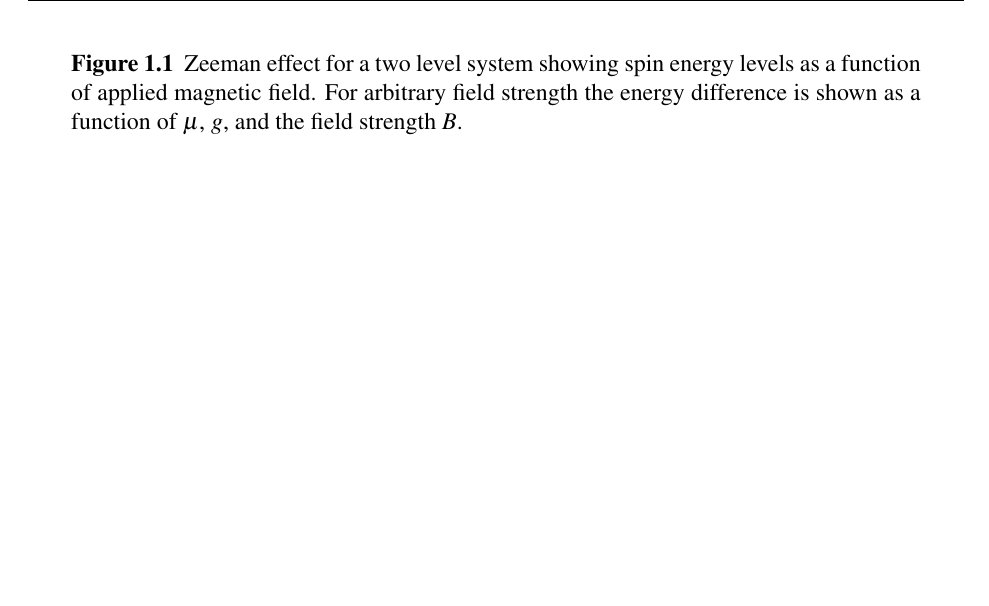
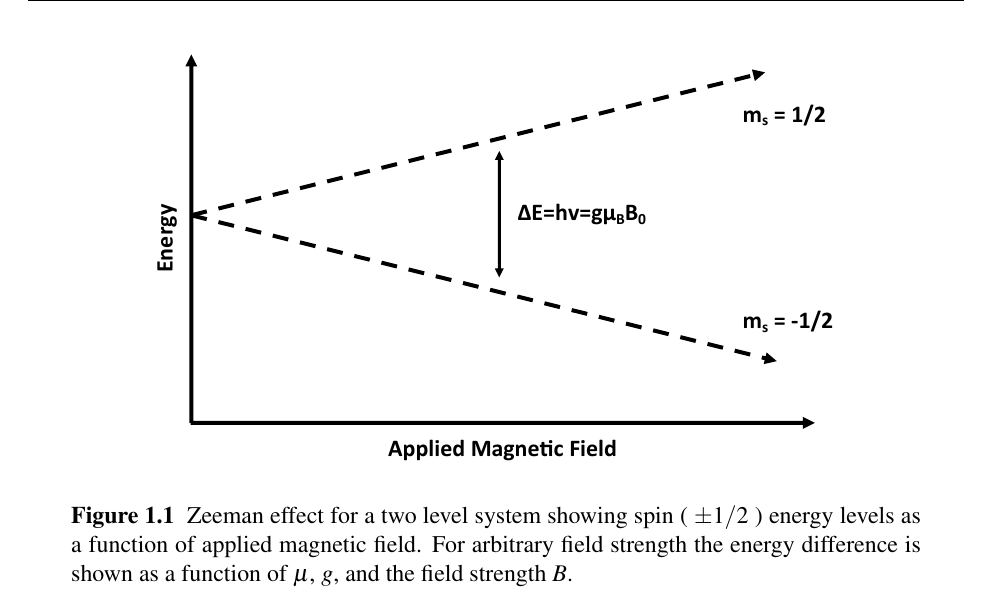
Before and after one commit to scottcrossen/SeniorThesis, a LaTeX thesis (ScottCrossen-SeniorThesis.tex): part of page 8 of 26, cut at the place of the change, the shorter picture padded with empty space. Compiled offline with pdfLaTeX.

Commit message:
made figure in text

```diff
--- a/ScottCrossen-SeniorThesis.tex
+++ b/ScottCrossen-SeniorThesis.tex
@@ -77,8 +77,9 @@ The intellectual foundation of Electron Spin Resonance is rooted in Quantum Mech
 The Zeeman effect itself is crucial in understanding the principles of ESR. In the presence of a magnetic field, populations of free electrons will form a spin-1/2 system between a higher-energy "spin-up" state and a lower-energy "spin-down" state. In matter, different parities of spin-states can be formed between the interactions of different energy levels with different transition selection rules. A spin-1/2 system in the presence of a magnetic field is shown in \ref{fig:Zeeman}. As seen here, the energy levels of the two differing spins diverge linearly for an increasing magnetic field. The difference in energy between these two levels is typically in the microwave frequency domain. For a given magnetic-field strength there will be a set of characteristic microwave frequencies that the electrons are most prone to emitting when transitioning between these quantized states. In a spin-1/2 system there will only be one frequency for a given magnetic field corresponding to the difference between the two zeeman lines at the given field strength. Likewise, for a given microwave target signal, there will be a variety of magnetic field strengths which are most adept at transitioning bound electrons between states. This unique pairing between both the microwave frequency and magnetic field strength is the resonant condition upon which ESR is based off of and also the means it uses to discover information about materials.
 
 \begin{figure}
+    \centerline{\includegraphics{zeeman_fig}}
     \caption[Zeeman effect and resonant conditions in matter]{\label{fig:Zeeman}
-     Zeeman effect for a two level system showing spin energy levels as a function of applied magnetic field. For arbitrary field strength the energy difference is shown as a function of $\mu$, $g$, and the field strength $B$.}
+     Zeeman effect for a two level system showing spin ( $\pm 1/2$ ) energy levels as a function of applied magnetic field. For arbitrary field strength the energy difference is shown as a function of $\mu$, $g$, and the field strength $B$.}
 \end{figure}
 
 \section{The Defect Nature of Materials}
```
Also changed, not shown: ScottCrossen-SeniorThesis.pdf.
